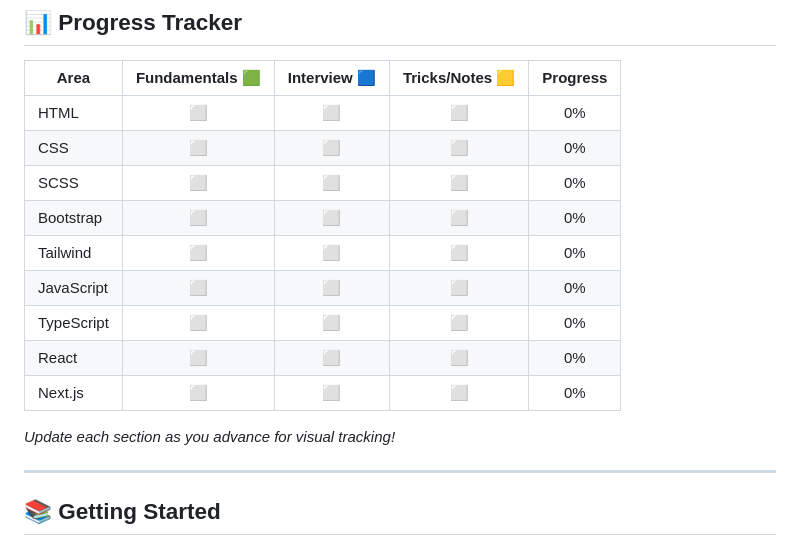
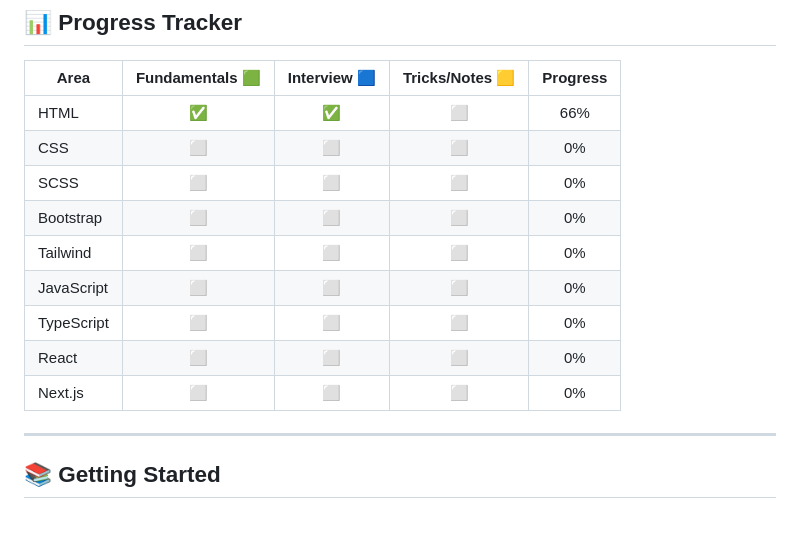
Before and after one commit to GziXnine/frontend-roadmap-revision, a Markdown page: README.md, the part around the change printed below. Drawn GitHub-style; blank space fills up the shorter version.

Commit message:
Add visitor badge and update HTML progress in README

```diff
--- a/README.md
+++ b/README.md
@@ -69,7 +70,7 @@
 
 | Area             | Fundamentals 🟩 | Interview 🟦 | Tricks/Notes 🟨 | Progress |
 |------------------|:--------------:|:------------:|:--------------:|:--------:|
-| HTML             | ⬜️             | ⬜️           | ⬜️             | 0%       |
+| HTML             | ✅             | ✅           | ⬜️             | 66%       |
 | CSS              | ⬜️             | ⬜️           | ⬜️             | 0%       |
 | SCSS             | ⬜️             | ⬜️           | ⬜️             | 0%       |
 | Bootstrap        | ⬜️             | ⬜️           | ⬜️             | 0%       |
@@ -78,8 +79,6 @@
 | TypeScript       | ⬜️             | ⬜️           | ⬜️             | 0%       |
 | React            | ⬜️             | ⬜️           | ⬜️             | 0%       |
 | Next.js          | ⬜️             | ⬜️           | ⬜️             | 0%       |
-
-_Update each section as you advance for visual tracking!_
 
 ---
 
```
Also changed, not shown: other parts of README.md (+1 -0 lines).
